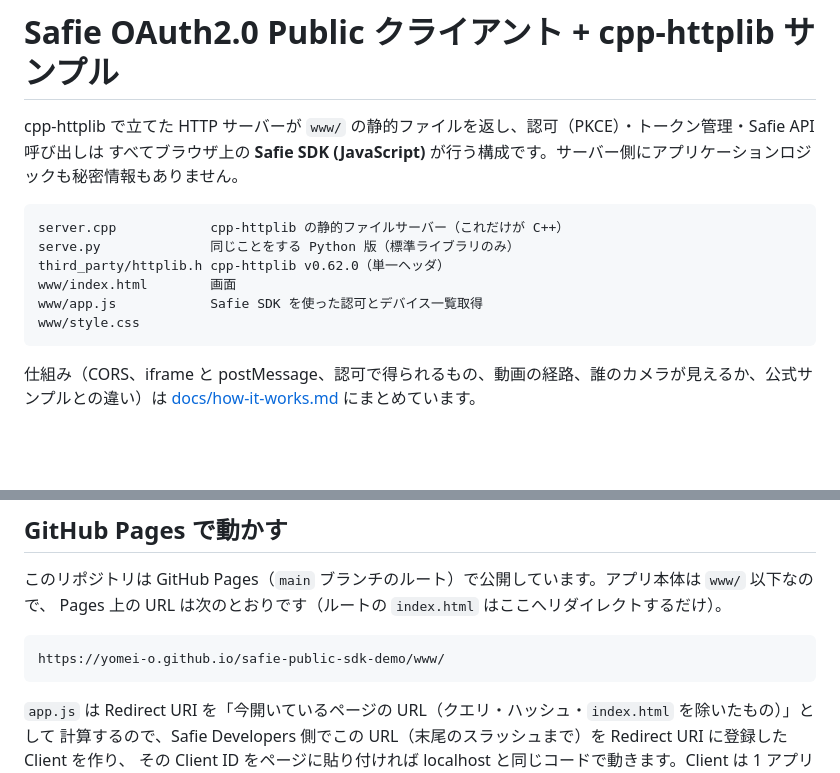
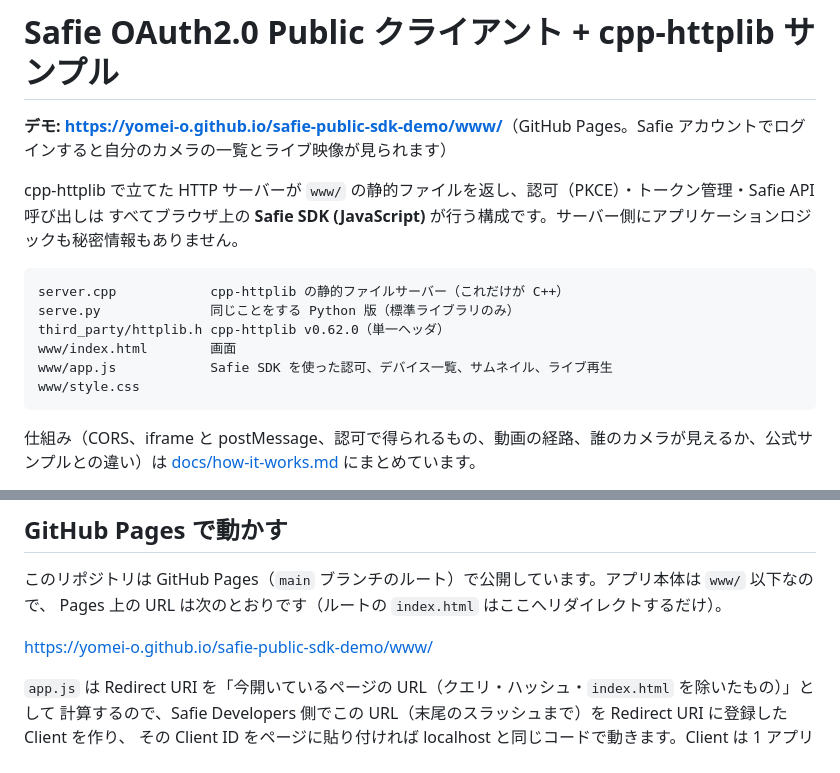
Before and after one commit to yomei-o/safie-public-sdk-demo, a Markdown page: README.md, 2 parts joined by grey strips. GitHub-like rendering; blank space fills up the shorter version.

Commit message:
README: link to the GitHub Pages demo
Co-Authored-By: Claude Opus 5.5 <noreply@anthropic.com>

````diff
--- a/README.md
+++ b/README.md
@@ -1,4 +1,6 @@
 # Safie OAuth2.0 Public クライアント + cpp-httplib サンプル
+
+**デモ: [https://yomei-o.github.io/safie-public-sdk-demo/www/](https://yomei-o.github.io/safie-public-sdk-demo/www/)**（GitHub Pages。Safie アカウントでログインすると自分のカメラの一覧とライブ映像が見られます）
 
 cpp-httplib で立てた HTTP サーバーが `www/` の静的ファイルを返し、認可（PKCE）・トークン管理・Safie API 呼び出しは
 すべてブラウザ上の **Safie SDK (JavaScript)** が行う構成です。サーバー側にアプリケーションロジックも秘密情報もありません。
@@ -8,7 +10,7 @@ server.cpp            cpp-httplib の静的ファイルサーバー（これだ
 serve.py              同じことをする Python 版（標準ライブラリのみ）
 third_party/httplib.h cpp-httplib v0.62.0（単一ヘッダ）
 www/index.html        画面
-www/app.js            Safie SDK を使った認可とデバイス一覧取得
+www/app.js            Safie SDK を使った認可、デバイス一覧、サムネイル、ライブ再生
 www/style.css
 ```
 
@@ -84,9 +86,7 @@ SDK が保持するトークンを消すだけで、Safie アカウント自体
 このリポジトリは GitHub Pages（`main` ブランチのルート）で公開しています。アプリ本体は `www/` 以下なので、
 Pages 上の URL は次のとおりです（ルートの `index.html` はここへリダイレクトするだけ）。
 
-```
-https://yomei-o.github.io/safie-public-sdk-demo/www/
-```
+[https://yomei-o.github.io/safie-public-sdk-demo/www/](https://yomei-o.github.io/safie-public-sdk-demo/www/)
 
 `app.js` は Redirect URI を「今開いているページの URL（クエリ・ハッシュ・`index.html` を除いたもの）」として
 計算するので、Safie Developers 側でこの URL（末尾のスラッシュまで）を Redirect URI に登録した Client を作り、
````
